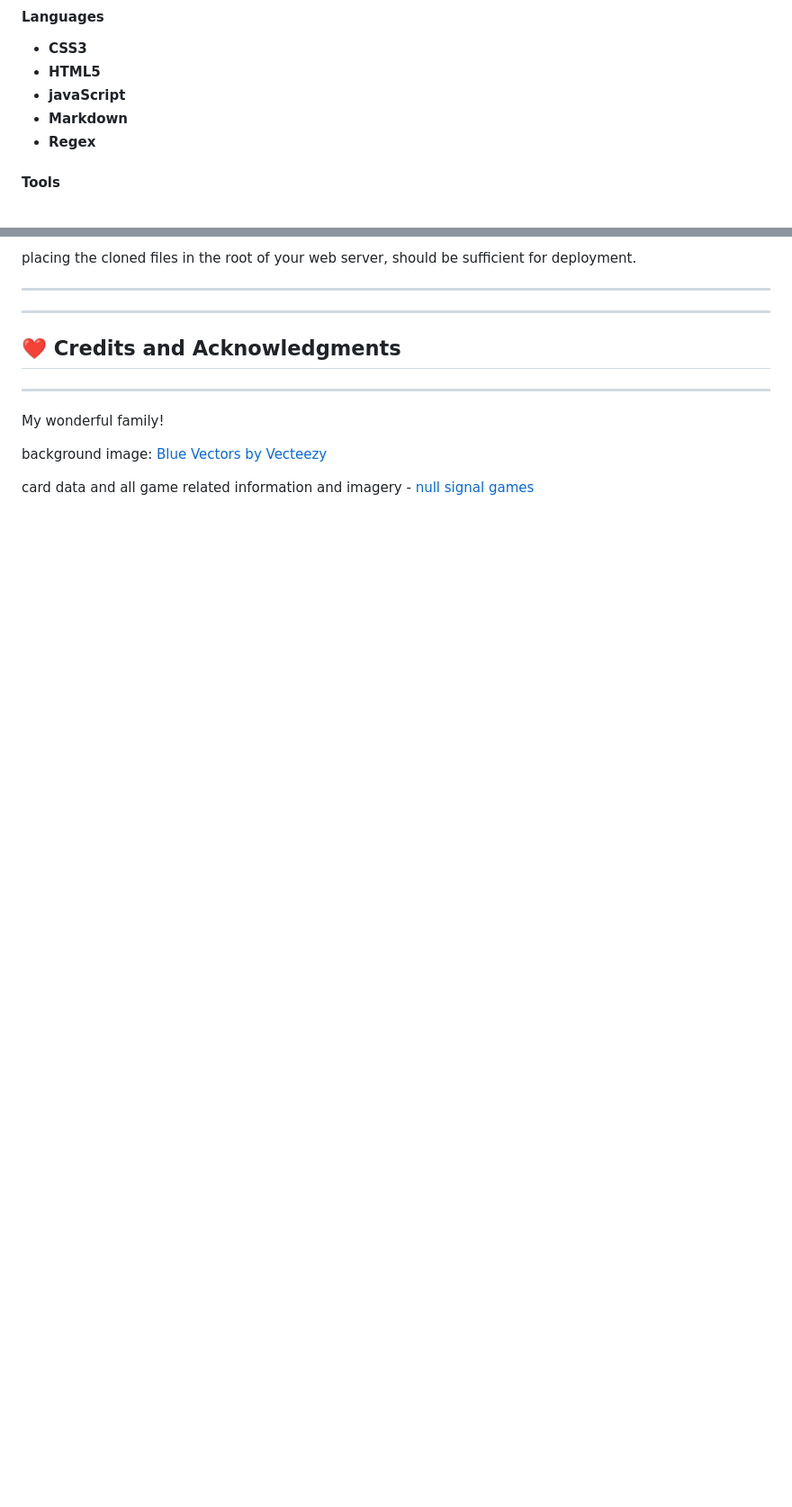
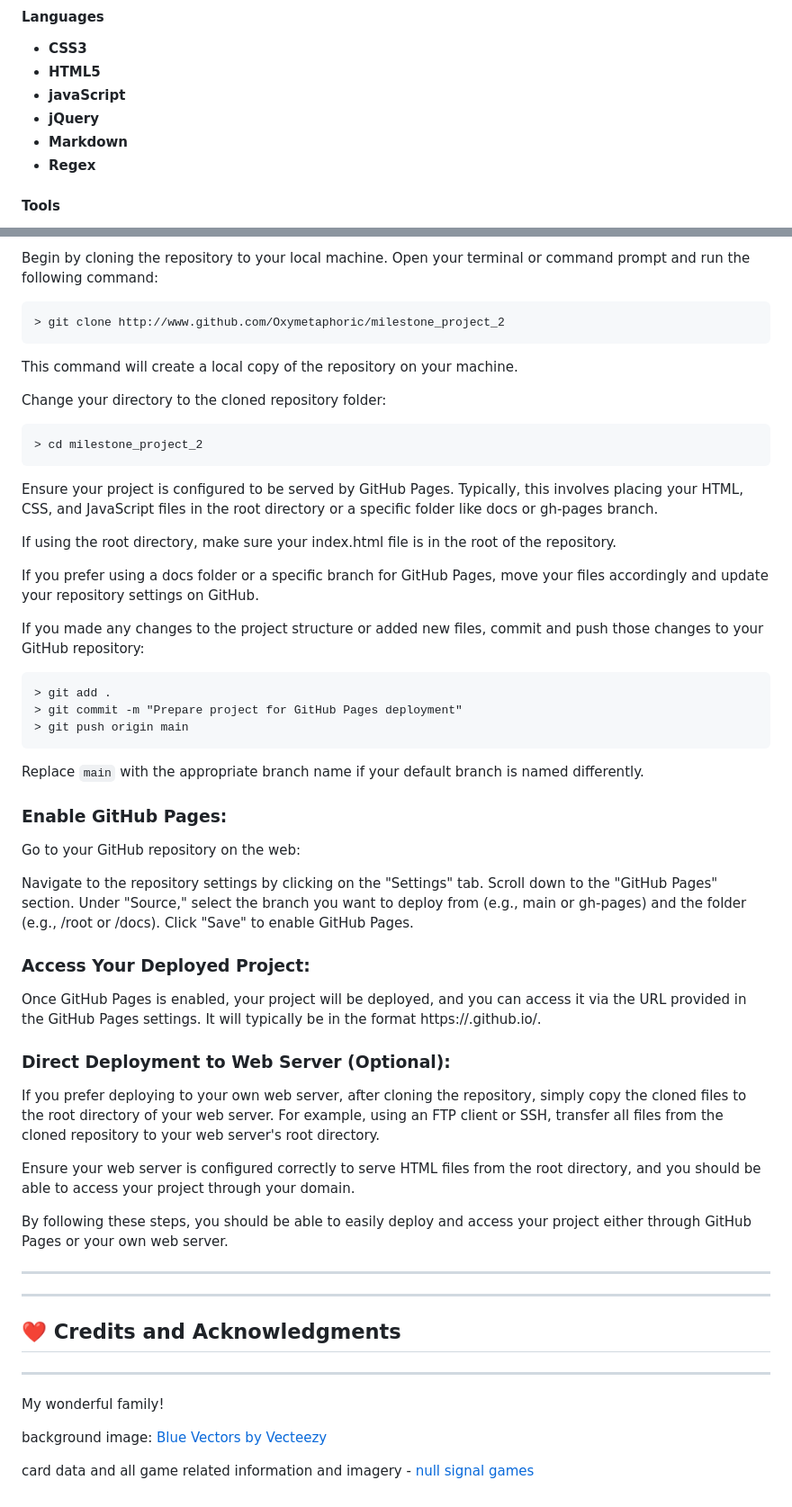
Before and after one commit to Oxymetaphoric/milestone_project_2, a Markdown page: README.md, 2 parts joined by grey strips. Shown: that part at 90% size. Drawn GitHub-style; blank space fills up the shorter version.

Commit message:
PLAN: update README

```diff
--- a/README.md
+++ b/README.md
@@ -171,6 +173,7 @@ I elected to use a cyberpunk/vaporwave image as the background for this app, whi
 - **CSS3**
 - **HTML5**
 - **javaScript**
+- **jQuery**
 - **Markdown**
 - **Regex**
 
@@ -301,5 +350,48 @@ Deployment will be using gitHub pages and similarly to my previous project can b
 
-placing the cloned files in the root of your web server, should be sufficient for deployment.
+Begin by cloning the repository to your local machine. Open your terminal or command prompt and run the following command:
+
+    > git clone http://www.github.com/Oxymetaphoric/milestone_project_2
+
+This command will create a local copy of the repository on your machine.
+
+Change your directory to the cloned repository folder:
+
+    > cd milestone_project_2
+
+Ensure your project is configured to be served by GitHub Pages. Typically, this involves placing your HTML, CSS, and JavaScript files in the root directory or a specific folder like docs or gh-pages branch.
+
+If using the root directory, make sure your index.html file is in the root of the repository.
+
+If you prefer using a docs folder or a specific branch for GitHub Pages, move your files accordingly and update your repository settings on GitHub.
+
+If you made any changes to the project structure or added new files, commit and push those changes to your GitHub repository:
+
+    > git add .
+    > git commit -m "Prepare project for GitHub Pages deployment"
+    > git push origin main
+
+Replace `main` with the appropriate branch name if your default branch is named differently.
+
+### Enable GitHub Pages:
+
+Go to your GitHub repository on the web:
+
+Navigate to the repository settings by clicking on the "Settings" tab.
+Scroll down to the "GitHub Pages" section.
+Under "Source," select the branch you want to deploy from (e.g., main or gh-pages) and the folder (e.g., /root or /docs).
+Click "Save" to enable GitHub Pages.
+
+### Access Your Deployed Project:
+
+Once GitHub Pages is enabled, your project will be deployed, and you can access it via the URL provided in the GitHub Pages settings. It will typically be in the format https://<username>.github.io/<repository-name>.
+
+### Direct Deployment to Web Server (Optional):
+
+If you prefer deploying to your own web server, after cloning the repository, simply copy the cloned files to the root directory of your web server. For example, using an FTP client or SSH, transfer all files from the cloned repository to your web server's root directory.
+
+Ensure your web server is configured correctly to serve HTML files from the root directory, and you should be able to access your project through your domain.
+
+By following these steps, you should be able to easily deploy and access your project either through GitHub Pages or your own web server.
 
 ---
 
```
Also changed, not shown: other parts of README.md (+54 -6 lines), docs/images/Screenshot from 2024-06-07 13-42-46.png (added).
